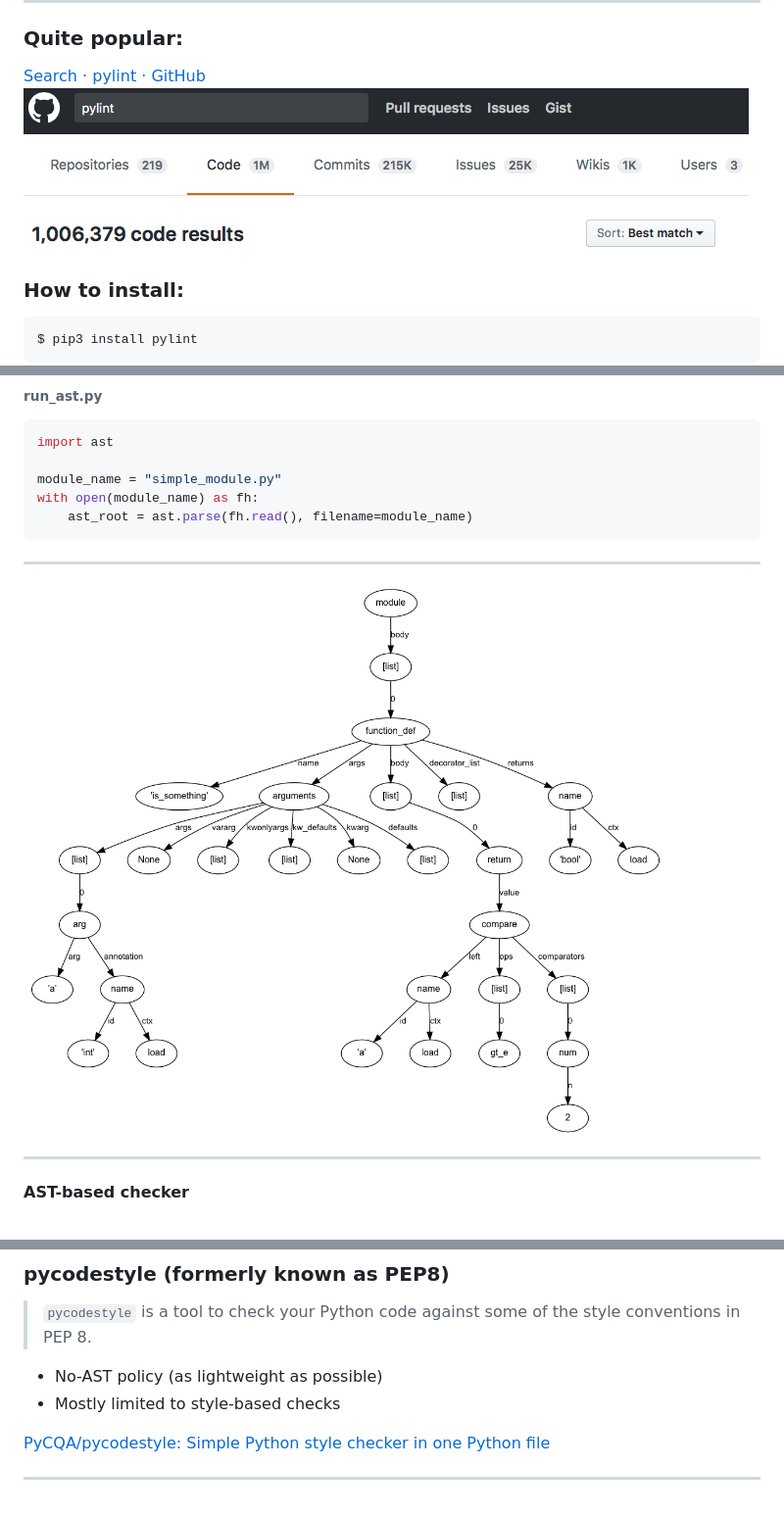
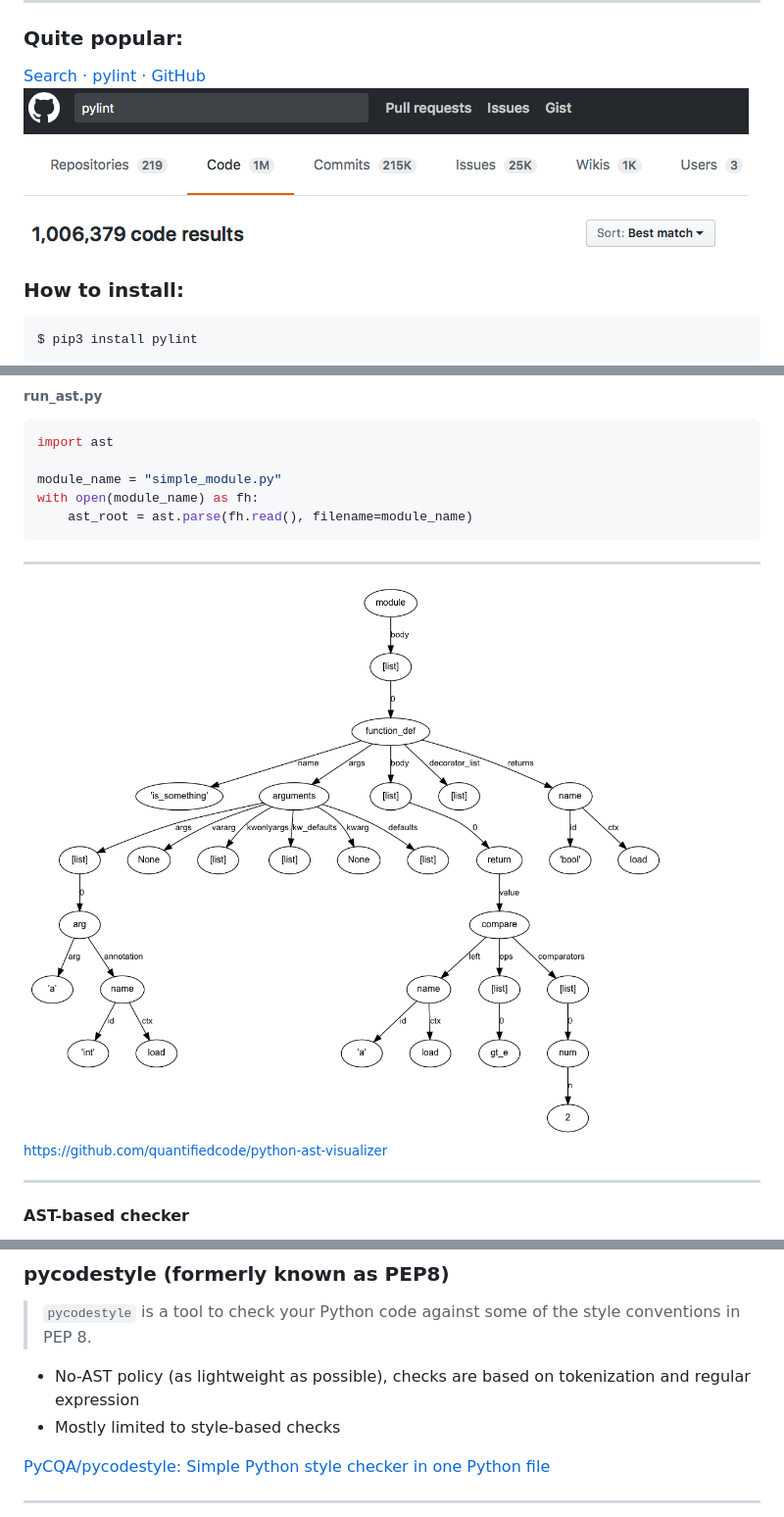
Before and after one commit to rogalski/pygda-pylint-talk, a Markdown page: SLIDES.md, 3 parts joined by grey strips. Shown at 98% size. Rendered like a GitHub page.

````diff
--- a/SLIDES.md
+++ b/SLIDES.md
@@ -26,7 +26,7 @@
 - - - -
 ### Quite popular:
 [Search · pylint · GitHub](https://github.com/search?q=pylint&type=Code&utf8=%E2%9C%93)
-![](popularity.png)
+![](assets/popularity.png)
 ### How to install:
 ```bash
 $ pip3 install pylint
@@ -166,7 +179,8 @@ with open(module_name) as fh:
     ast_root = ast.parse(fh.read(), filename=module_name)
 ```
 - - - -
-![](ast.png)
+![](assets/ast.png)
+<sub>https://github.com/quantifiedcode/python-ast-visualizer</sub>
 - - - -
 #### AST-based checker
 - is fed with AST tree
@@ -458,7 +597,7 @@ globals().update(Flag.__members__) # (!!!)
 ### pycodestyle (formerly known as PEP8)
 > `pycodestyle` is a tool to check your Python code against some of the style conventions in PEP 8.
 
-- No-AST policy (as lightweight as possible)
+- No-AST policy (as lightweight as possible), checks are based on tokenization and regular expression
 - Mostly limited to style-based checks
 
 [PyCQA/pycodestyle: Simple Python style checker in one Python file](https://github.com/PyCQA/pycodestyle)
````
Also changed, not shown: other parts of SLIDES.md (+153 -15 lines), assets/ast.png (renamed from ast.png), assets/issues.png (renamed from issues.png), assets/popularity.png (renamed from popularity.png), assets/pygda.png (renamed from pygda.png), 9 other files.
